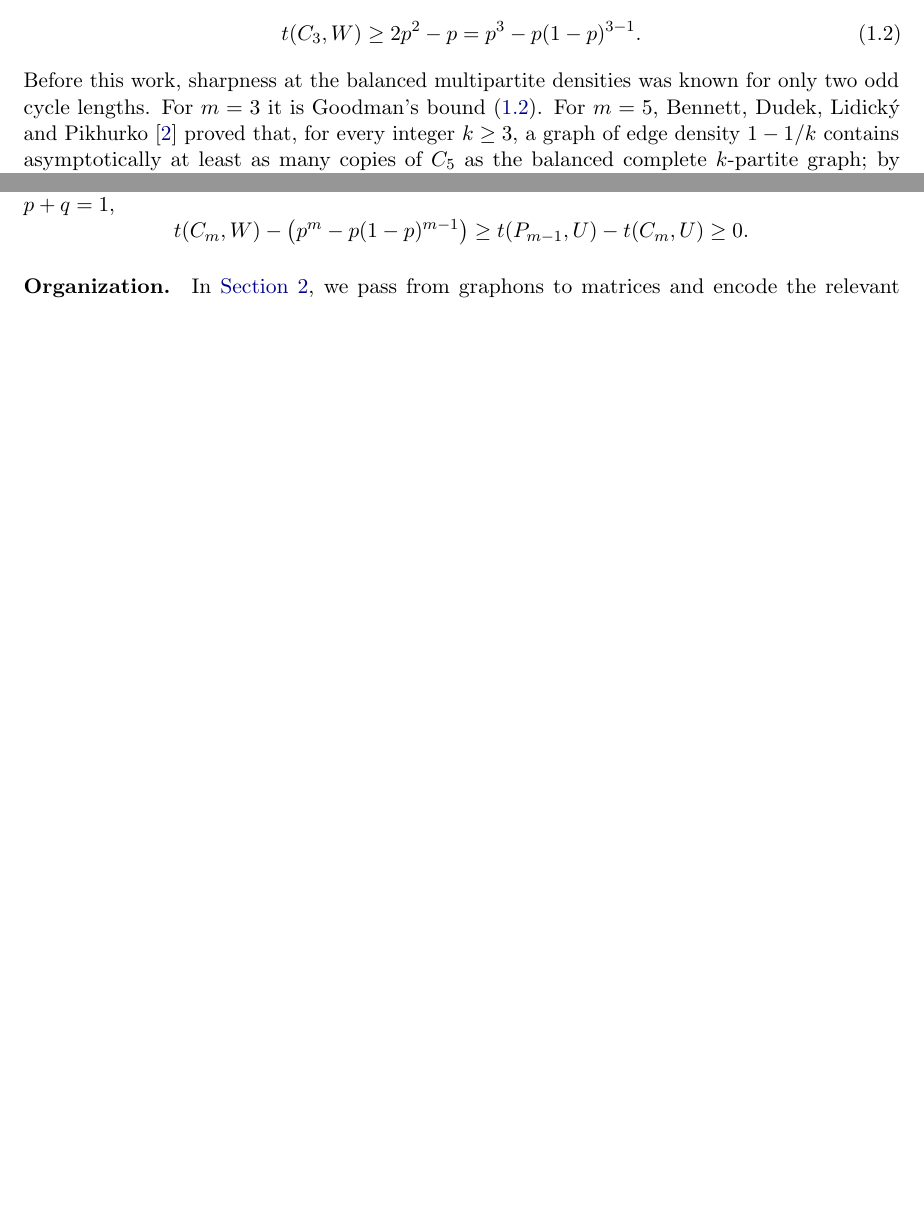
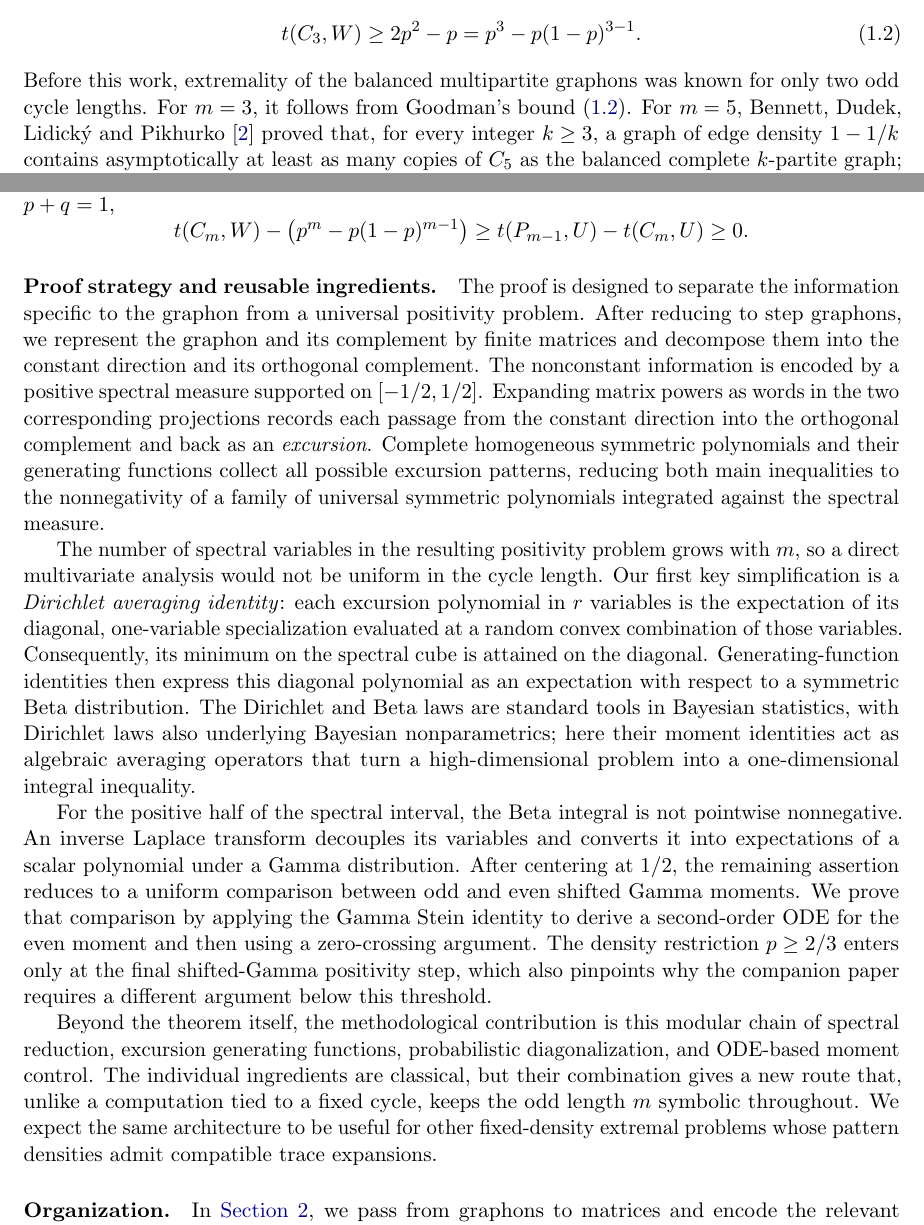
Before and after one commit to hongseok-yang/neural-combinatorics, a LaTeX paper (papers/oddcycle_bound/paper.tex): two parts of pages 2 and 4 of 23 before the commit and two parts of pages 2 and 4 of 24 after it, joined at a grey line, cut so that both start at the same text, the shorter picture padded with empty space. Compiled offline with pdfLaTeX.

Commit message:
trying to make the paper more like a research paper

```diff
--- a/papers/oddcycle_bound/paper.tex
+++ b/papers/oddcycle_bound/paper.tex
@@ -175,8 +175,8 @@ For the triangle, Goodman proved that every graphon of edge density $p$ satisfie
 \begin{equation}\label{eq:intro-goodman}
   \tC3W\ge2p^2-p=\goodman p3.
 \end{equation}
-Before this work, sharpness at the balanced multipartite densities was known for only two odd cycle lengths.
-For $m=3$ it is Goodman's bound \eqref{eq:intro-goodman}.
+Before this work, extremality of the balanced multipartite graphons was known for only two odd cycle lengths.
+For $m=3$, it follows from Goodman's bound \eqref{eq:intro-goodman}.
 For $m=5$, Bennett, Dudek, Lidick\'y and Pikhurko~\cite{bennett2020minimizing} proved that, for every integer $k\ge3$, a graph of edge density $1-1/k$ contains asymptotically at least as many copies of $C_5$ as the balanced complete $k$-partite graph; by the correspondence between graphs and graphons~\cite{lovasz2006limits,lovasz2012large}, $W_k$ minimizes the $C_5$-density among graphons of edge density $1-1/k$.
 Their proof is a flag algebra computation together with a stability analysis.
 Their theorem is stated only at the densities $p=1-1/k$, but interpolating their flag algebra certificate over real $k\in[3,\infty)$ yields the lower bound $\tC5W\ge\goodman p5$ at every edge density $p\ge2/3$.
@@ -242,6 +242,29 @@ Since $0\le U\le1$, deleting one edge of the $m$-cycle gives $\tC mU\le\tP{m-1}U
 \[
   \tC mW-\bigl(\goal\bigr)\ge\tP{m-1}U-\tC mU\ge0.
 \]
+
+\paragraph{Proof strategy and reusable ingredients.}
+The proof is designed to separate the information specific to the graphon from a universal positivity problem.
+After reducing to step graphons, we represent the graphon and its complement by finite matrices and decompose them into the constant direction and its orthogonal complement.
+The nonconstant information is encoded by a positive spectral measure supported on $[-1/2,1/2]$.
+Expanding matrix powers as words in the two corresponding projections records each passage from the constant direction into the orthogonal complement and back as an \emph{excursion}.
+Complete homogeneous symmetric polynomials and their generating functions collect all possible excursion patterns, reducing both main inequalities to the nonnegativity of a family of universal symmetric polynomials integrated against the spectral measure.
+
+The number of spectral variables in the resulting positivity problem grows with $m$, so a direct multivariate analysis would not be uniform in the cycle length.
+Our first key simplification is a \emph{Dirichlet averaging identity}: each excursion polynomial in $r$ variables is the expectation of its diagonal, one-variable specialization evaluated at a random convex combination of those variables.
+Consequently, its minimum on the spectral cube is attained on the diagonal.
+Generating-function identities then express this diagonal polynomial as an expectation with respect to a symmetric Beta distribution.
+The Dirichlet and Beta laws are standard tools in Bayesian statistics, with Dirichlet laws also underlying Bayesian nonparametrics; here their moment identities act as algebraic averaging operators that turn a high-dimensional problem into a one-dimensional integral inequality.
+
+For the positive half of the spectral interval, the Beta integral is not pointwise nonnegative.
+An inverse Laplace transform decouples its variables and converts it into expectations of a scalar polynomial under a Gamma distribution.
+After centering at $1/2$, the remaining assertion reduces to a uniform comparison between odd and even shifted Gamma moments.
+We prove that comparison by applying the Gamma Stein identity to derive a second-order ODE for the even moment and then using a zero-crossing argument.
+The density restriction $p\ge2/3$ enters only at the final shifted-Gamma positivity step, which also pinpoints why the companion paper requires a different argument below this threshold.
+
+Beyond the theorem itself, the methodological contribution is this modular chain of spectral reduction, excursion generating functions, probabilistic diagonalization, and ODE-based moment control.
+The individual ingredients are classical, but their combination gives a new route that, unlike a computation tied to a fixed cycle, keeps the odd length $m$ symbolic throughout.
+We expect the same architecture to be useful for other fixed-density extremal problems whose pattern densities admit compatible trace expansions.
 
 \paragraph{Organization.}
 In \Cref{sec:matrix-reduction}, we pass from graphons to matrices and encode the relevant densities by a spectral measure.
```
Also changed, not shown: papers/oddcycle_bound/paper.tex (2 more changed lines).
